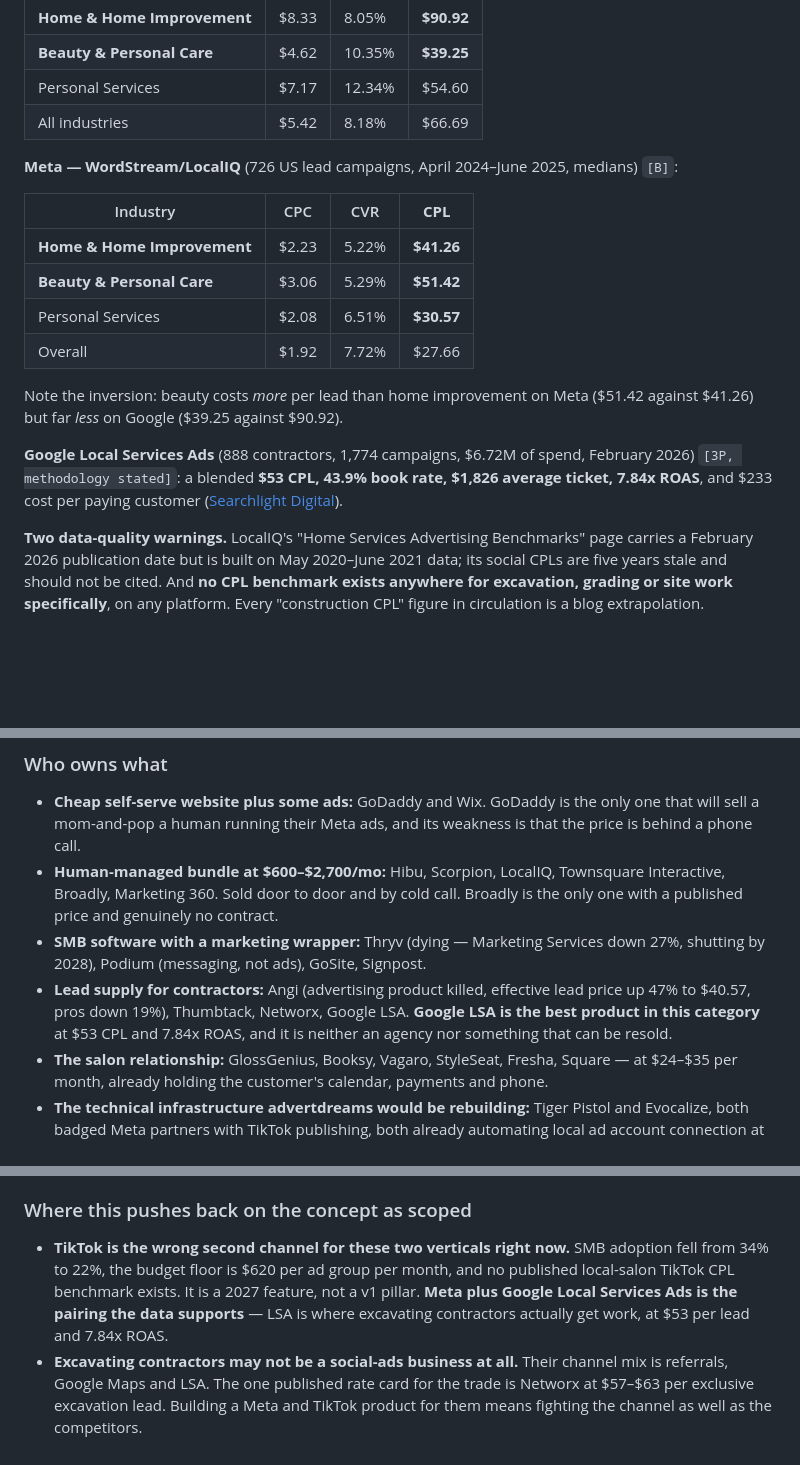
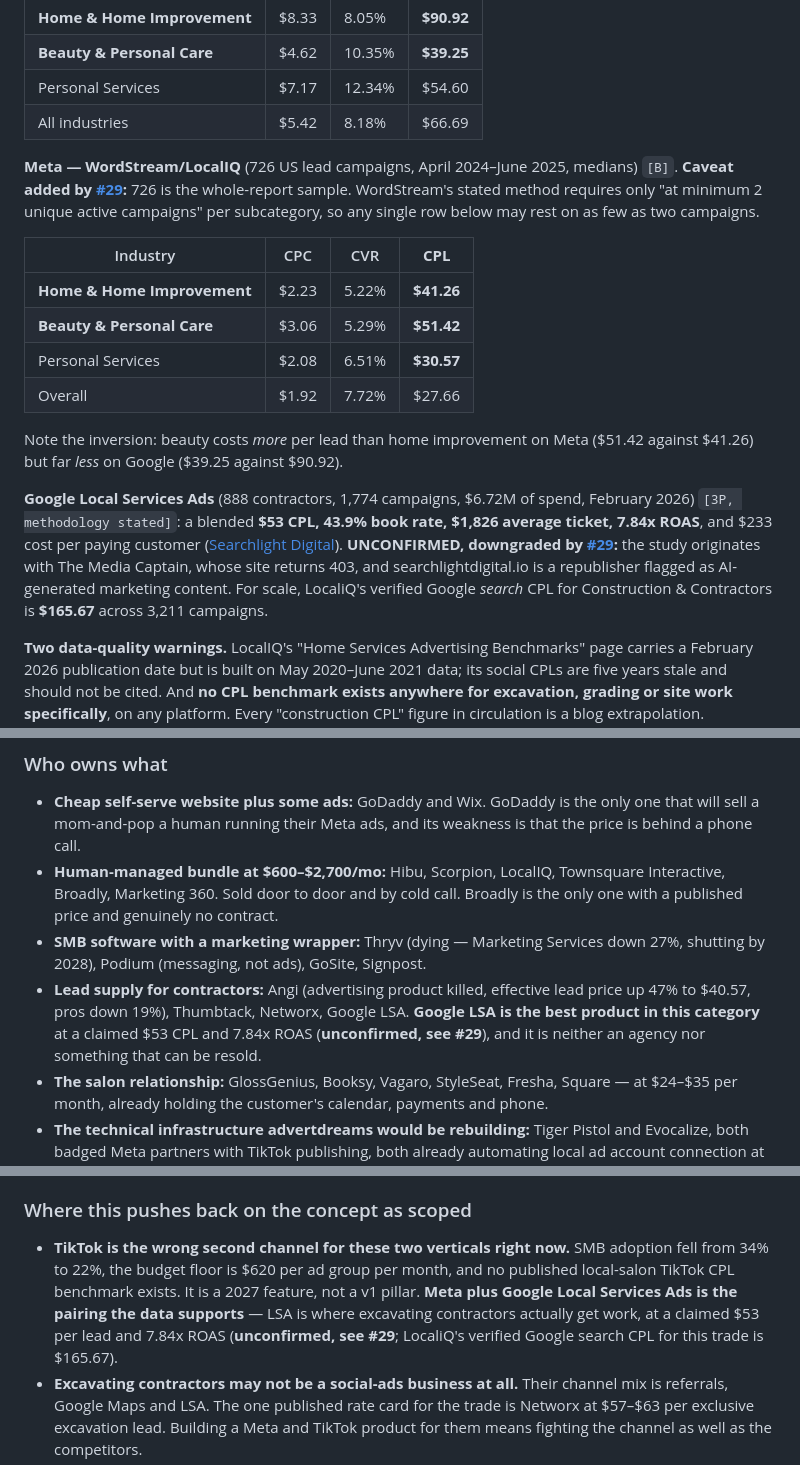
Before and after one commit to TempleZide/advertdreams, a Markdown page: docs/research/competitive-landscape.md, 3 parts joined by grey strips. Drawn GitHub-style; blank space fills up the shorter version.

Commit message:
docs: correct the CPL and LSA figures three research documents rely on
The ~$91 home-services CPL in tracking-number-providers does not exist at
its cited source. Six WebFX pages carry no such Meta figure, their actual
Facebook number for home improvement is $24.29, and the $91 is most likely
the midpoint of an all-channel $76-$100 band. The working Meta range is
$41-$51, with Superads' construction median of $50.86 as the figure to use.
The Twilio recommendation is unaffected, because A2P registry fees do not
scale with call volume.

The $53 Google Local Services Ads CPL in competitive-landscape is
unconfirmed. The study originates with The Media Captain, whose site
returns 403, and the cited republisher is one of the AI-generated marketing
sites this research flagged. LocaliQ's verified Google search CPL for
construction and contractors is $165.67 across 3,211 campaigns.

WordStream's 726-campaign sample is stated correctly in both documents but
missing the qualifier that matters. Its method requires only two unique
active campaigns per subcategory and reports medians, so the home
improvement row may rest on as few as two campaigns.

Refs #29, #6, #25.

Co-Authored-By: Claude Opus 5 (1M context) <noreply@anthropic.com>
Claude-Session: https://claude.ai/code/session_01PqQdKRqummWn8bNSocQYwb

```diff
--- a/docs/research/competitive-landscape.md
+++ b/docs/research/competitive-landscape.md
@@ -193,7 +193,7 @@ Industry convention is 15–20% of spend, sliding to 20–25% below $5K/mo `[3P]
 | Personal Services | $7.17 | 12.34% | $54.60 |
 | All industries | $5.42 | 8.18% | $66.69 |
 
-**Meta — WordStream/LocalIQ** (726 US lead campaigns, April 2024–June 2025, medians) `[B]`:
+**Meta — WordStream/LocalIQ** (726 US lead campaigns, April 2024–June 2025, medians) `[B]`. **Caveat added by [#29](https://github.com/TempleZide/advertdreams/issues/29):** 726 is the whole-report sample. WordStream's stated method requires only "at minimum 2 unique active campaigns" per subcategory, so any single row below may rest on as few as two campaigns.
 
 | Industry | CPC | CVR | **CPL** |
 |---|---|---|---|
@@ -204,7 +204,7 @@ Industry convention is 15–20% of spend, sliding to 20–25% below $5K/mo `[3P]
 
 Note the inversion: beauty costs *more* per lead than home improvement on Meta ($51.42 against $41.26) but far *less* on Google ($39.25 against $90.92).
 
-**Google Local Services Ads** (888 contractors, 1,774 campaigns, $6.72M of spend, February 2026) `[3P, methodology stated]`: a blended **$53 CPL, 43.9% book rate, $1,826 average ticket, 7.84x ROAS**, and $233 cost per paying customer ([Searchlight Digital](https://searchlightdigital.io/google-local-service-ads-cost-per-lead/)).
+**Google Local Services Ads** (888 contractors, 1,774 campaigns, $6.72M of spend, February 2026) `[3P, methodology stated]`: a blended **$53 CPL, 43.9% book rate, $1,826 average ticket, 7.84x ROAS**, and $233 cost per paying customer ([Searchlight Digital](https://searchlightdigital.io/google-local-service-ads-cost-per-lead/)). **UNCONFIRMED, downgraded by [#29](https://github.com/TempleZide/advertdreams/issues/29):** the study originates with The Media Captain, whose site returns 403, and searchlightdigital.io is a republisher flagged as AI-generated marketing content. For scale, LocaliQ's verified Google *search* CPL for Construction & Contractors is **$165.67** across 3,211 campaigns.
 
 **Two data-quality warnings.** LocalIQ's "Home Services Advertising Benchmarks" page carries a February 2026 publication date but is built on May 2020–June 2021 data; its social CPLs are five years stale and should not be cited. And **no CPL benchmark exists anywhere for excavation, grading or site work specifically**, on any platform. Every "construction CPL" figure in circulation is a blog extrapolation. **UNVERIFIED.**
 
@@ -266,7 +266,7 @@ The answer is decisive in both directions. Email, SMS, reviews, automated win-ba
 - **Cheap self-serve website plus some ads:** GoDaddy and Wix. GoDaddy is the only one that will sell a mom-and-pop a human running their Meta ads, and its weakness is that the price is behind a phone call.
 - **Human-managed bundle at $600–$2,700/mo:** Hibu, Scorpion, LocalIQ, Townsquare Interactive, Broadly, Marketing 360. Sold door to door and by cold call. Broadly is the only one with a published price and genuinely no contract.
 - **SMB software with a marketing wrapper:** Thryv (dying — Marketing Services down 27%, shutting by 2028), Podium (messaging, not ads), GoSite, Signpost.
-- **Lead supply for contractors:** Angi (advertising product killed, effective lead price up 47% to $40.57, pros down 19%), Thumbtack, Networx, Google LSA. **Google LSA is the best product in this category** at $53 CPL and 7.84x ROAS, and it is neither an agency nor something that can be resold.
+- **Lead supply for contractors:** Angi (advertising product killed, effective lead price up 47% to $40.57, pros down 19%), Thumbtack, Networx, Google LSA. **Google LSA is the best product in this category** at a claimed $53 CPL and 7.84x ROAS (**unconfirmed, see #29**), and it is neither an agency nor something that can be resold.
 - **The salon relationship:** GlossGenius, Booksy, Vagaro, StyleSeat, Fresha, Square — at $24–$35 per month, already holding the customer's calendar, payments and phone.
 - **The technical infrastructure advertdreams would be rebuilding:** Tiger Pistol and Evocalize, both badged Meta partners with TikTok publishing, both already automating local ad account connection at scale — for brands and franchises, not individual SMBs.
 - **The white-label shortcut anyone can buy:** Vendasta at $99–$999/mo, and Plai's Agency tier at **$297/mo with white-label on a custom domain and a SaaS client billing configurator**. Someone could stand up a competitor to advertdreams on Plai this week for $297 per month.
@@ -290,7 +290,7 @@ The answer is decisive in both directions. Email, SMS, reviews, automated win-ba
 
 ### Where this pushes back on the concept as scoped
 
-- **TikTok is the wrong second channel for these two verticals right now.** SMB adoption fell from 34% to 22%, the budget floor is $620 per ad group per month, and no published local-salon TikTok CPL benchmark exists. It is a 2027 feature, not a v1 pillar. **Meta plus Google Local Services Ads is the pairing the data supports** — LSA is where excavating contractors actually get work, at $53 per lead and 7.84x ROAS.
+- **TikTok is the wrong second channel for these two verticals right now.** SMB adoption fell from 34% to 22%, the budget floor is $620 per ad group per month, and no published local-salon TikTok CPL benchmark exists. It is a 2027 feature, not a v1 pillar. **Meta plus Google Local Services Ads is the pairing the data supports** — LSA is where excavating contractors actually get work, at a claimed $53 per lead and 7.84x ROAS (**unconfirmed, see #29**; LocaliQ's verified Google search CPL for this trade is $165.67).
 - **Excavating contractors may not be a social-ads business at all.** Their channel mix is referrals, Google Maps and LSA. The one published rate card for the trade is Networx at $57–$63 per exclusive excavation lead. Building a Meta and TikTok product for them means fighting the channel as well as the competitors.
 - **Two verticals with nothing in common is two products.** A salon needs bookings from a $150/mo budget with a $100 ticket and lives inside GlossGenius. An excavator needs $1,000 or more per month to escape Meta's learning phase, has a $5,000-plus ticket, and lives in Google LSA. Different creative, different channel, different economics, different integration surface, different sales motion. Pick one.
 - **Customer acquisition is the actual moat problem, not the technology.** Hibu, Scorpion and Townsquare acquire through outside sales reps doing cold calls and drop-ins, which is why they need $600 or more per month. A self-serve product at $149/mo has to acquire for well under $500 CAC in a market where Thryv's own seasoned net revenue retention is 90%. The hard question is not whether this can be built. It is how a non-technical excavator with no time ever finds a self-serve signup page.
```
Also changed, not shown: docs/research/meta-lead-capture.md (+1 -1 lines), docs/research/tracking-number-providers.md (+1 -1 lines).
